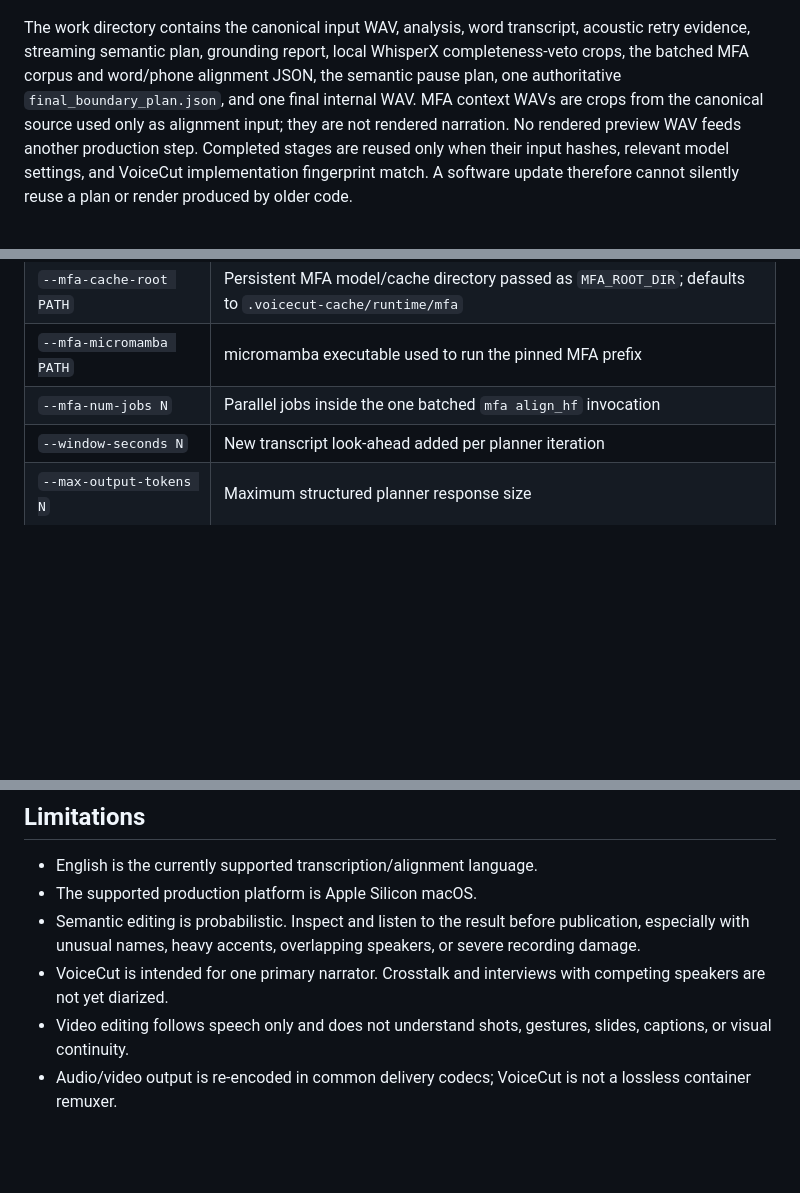
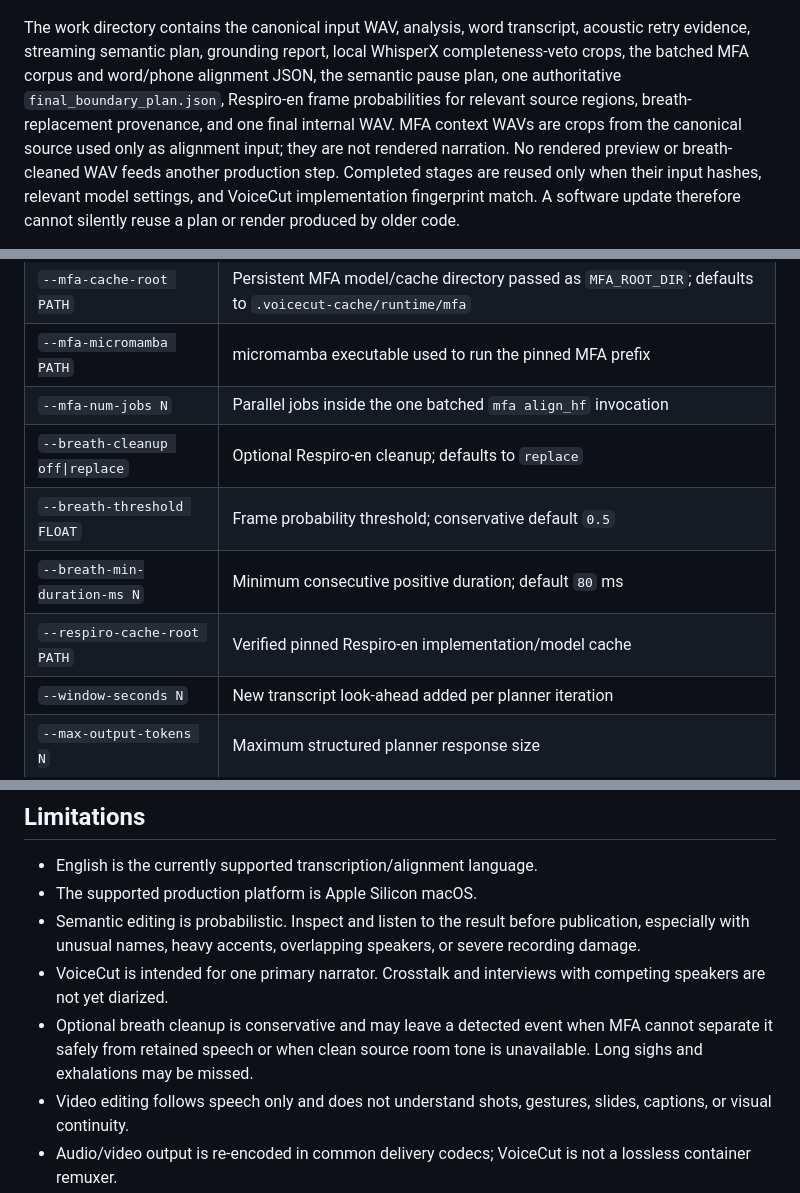
Before and after one commit to vectozavr/voicecut, a Markdown page: README.md, 3 parts joined by grey strips. Drawn GitHub-style; blank space fills up the shorter version.

```diff
--- a/README.md
+++ b/README.md
@@ -295,9 +318,11 @@ The work directory contains the canonical input WAV, analysis, word transcript,
 acoustic retry evidence, streaming semantic plan, grounding report, local
 WhisperX completeness-veto crops, the batched MFA corpus and word/phone
 alignment JSON, the semantic pause plan, one authoritative
-`final_boundary_plan.json`, and one final internal WAV. MFA context WAVs are
-crops from the canonical source used only as alignment input; they are not
-rendered narration. No rendered preview WAV feeds another production step.
+`final_boundary_plan.json`, Respiro-en frame probabilities for relevant source
+regions, breath-replacement provenance, and one final internal WAV. MFA context
+WAVs are crops from the canonical source used only as alignment input; they are
+not rendered narration. No rendered preview or breath-cleaned WAV feeds another
+production step.
 Completed stages are reused only when their input hashes, relevant model
 settings, and VoiceCut implementation fingerprint match. A software update
 therefore cannot silently reuse a plan or render produced by older code.
@@ -483,6 +523,10 @@ Important options:
 | `--mfa-cache-root PATH` | Persistent MFA model/cache directory passed as `MFA_ROOT_DIR`; defaults to `.voicecut-cache/runtime/mfa` |
 | `--mfa-micromamba PATH` | micromamba executable used to run the pinned MFA prefix |
 | `--mfa-num-jobs N` | Parallel jobs inside the one batched `mfa align_hf` invocation |
+| `--breath-cleanup off\|replace` | Optional Respiro-en cleanup; defaults to `replace` |
+| `--breath-threshold FLOAT` | Frame probability threshold; conservative default `0.5` |
+| `--breath-min-duration-ms N` | Minimum consecutive positive duration; default `80` ms |
+| `--respiro-cache-root PATH` | Verified pinned Respiro-en implementation/model cache |
 | `--window-seconds N` | New transcript look-ahead added per planner iteration |
 | `--max-output-tokens N` | Maximum structured planner response size |
 | `--max-acoustic-retries N` | Bounded planner reselections after an acoustic failure or weak retained-word occurrence; defaults to 3 |
@@ -540,6 +611,9 @@ run manifests.
   speakers, or severe recording damage.
 - VoiceCut is intended for one primary narrator. Crosstalk and interviews with
   competing speakers are not yet diarized.
+- Optional breath cleanup is conservative and may leave a detected event when
+  MFA cannot separate it safely from retained speech or when clean source room
+  tone is unavailable. Long sighs and exhalations may be missed.
 - Video editing follows speech only and does not understand shots, gestures,
   slides, captions, or visual continuity.
 - Audio/video output is re-encoded in common delivery codecs; VoiceCut is not a
```
Also changed, not shown: other parts of README.md (+84 -16 lines).
